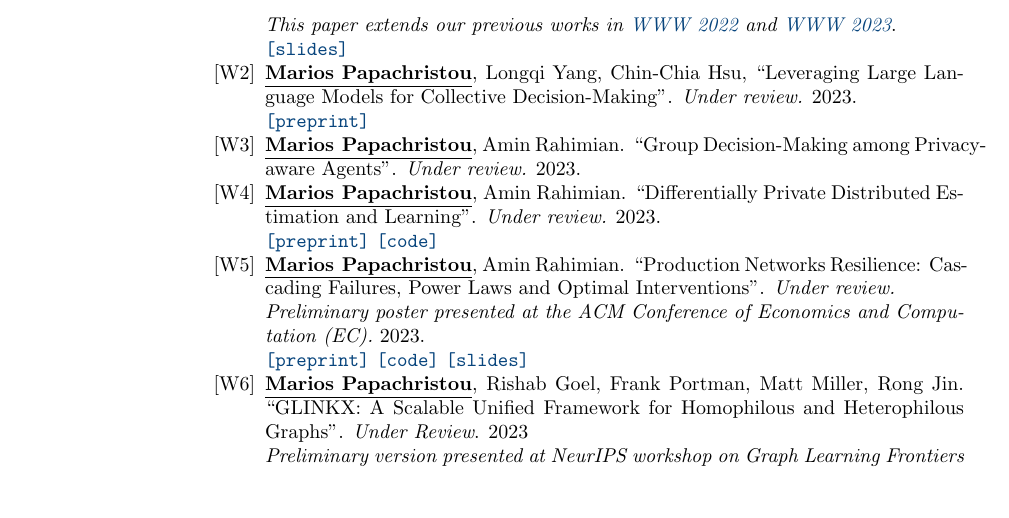
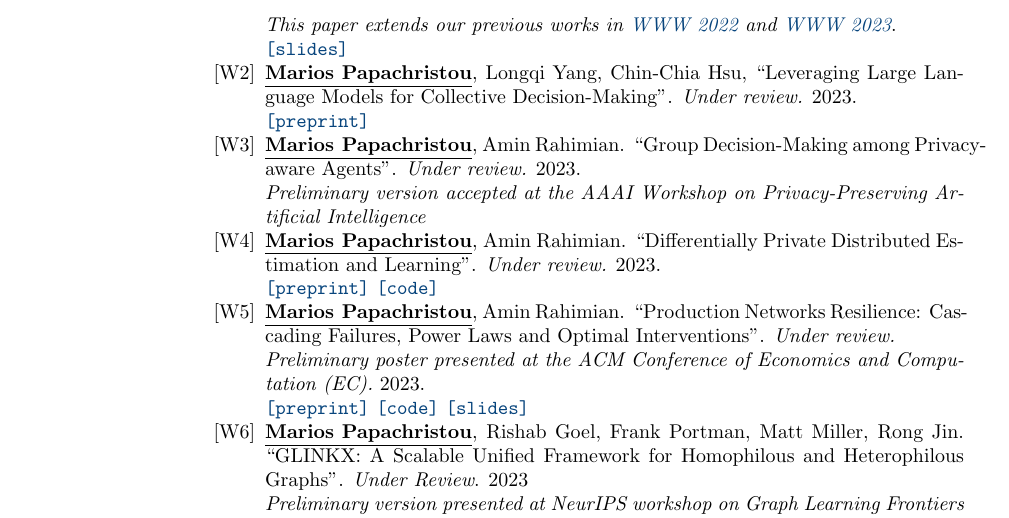
Before and after one commit to papachristoumarios/papachristoumarios.github.io, a LaTeX CV (cv/cv.tex): part of page 2 of 4, cut so that both start at the same text, the shorter picture padded with empty space. Compiled offline with pdfLaTeX.

Commit message:
Update CV

```diff
--- a/cv/cv.tex
+++ b/cv/cv.tex
@@ -114,7 +114,8 @@ Diploma in Electrical and Computer Engineering (\emph{top 2\%}). Major: \emph{Co
    \item \authorme, Longqi Yang, Chin-Chia Hsu, ``Leveraging Large Language Models for Collective Decision-Making''. \emph{Under review.} 2023. \\
   	\preprint{https://arxiv.org/abs/2311.04928}
 
-   \item \authorme, Amin Rahimian. ``Group Decision-Making among Privacy-aware Agents''. \emph{Under review.} 2023.
+   \item \authorme, Amin Rahimian. ``Group Decision-Making among Privacy-aware Agents''. \emph{Under review.} 2023. \\
+  	\emph{Preliminary version accepted at the AAAI Workshop on Privacy-Preserving Artificial Intelligence}
 
    \item \authorme, Amin Rahimian. ``Differentially Private Distributed Estimation and Learning''. \emph{Under review.} 2023. \\
    	   \preprint{https://arxiv.org/abs/2306.15865} \code{https://github.com/papachristoumarios/dp-distributed-estimation}
```
Also changed, not shown: cv/cv.pdf.
